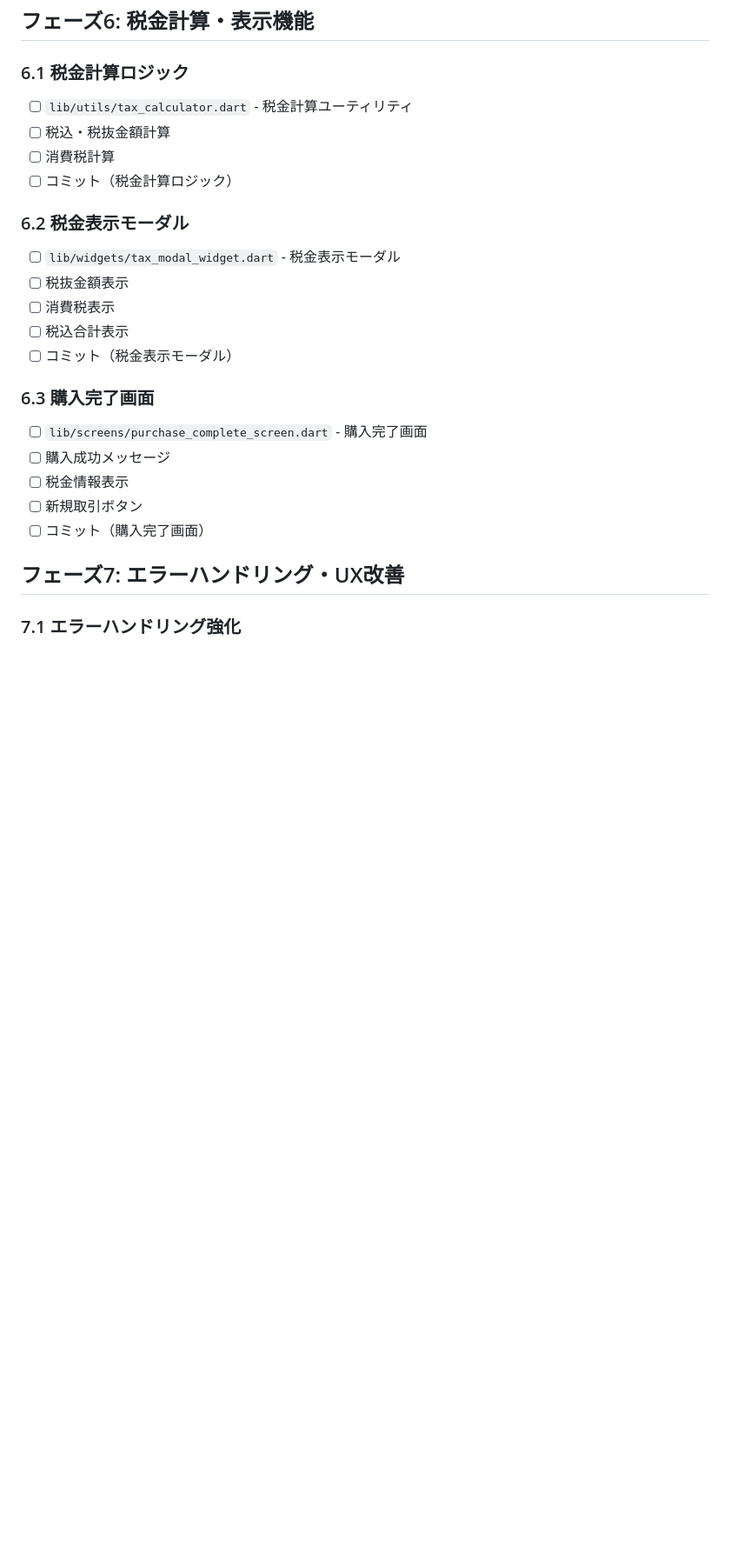
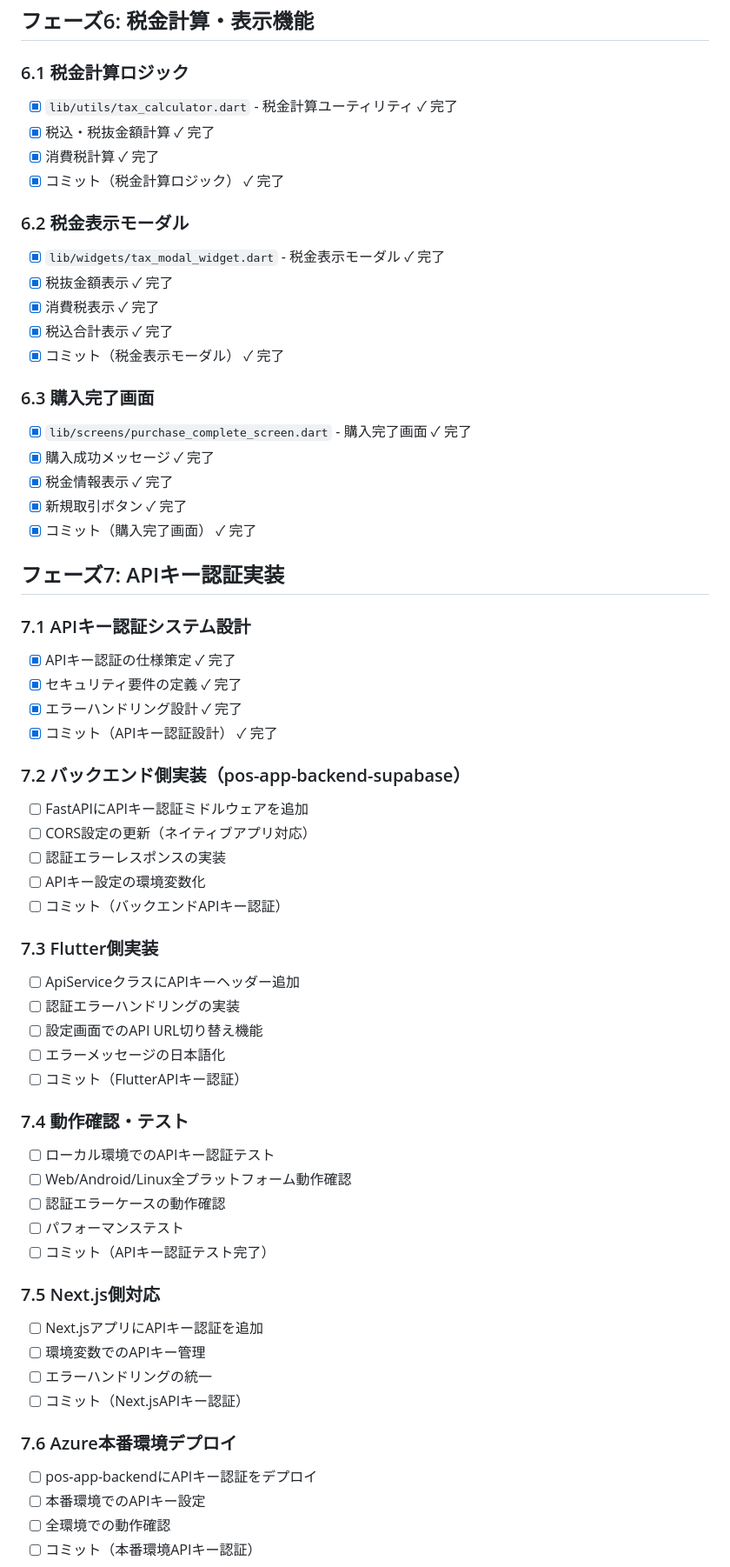
Before and after one commit to mor1yarty/pos-app-flutter, a Markdown page: IMPLEMENTATION_CHECKLIST.md, the part around one of its changes. Shown at 87% size. Rendered like a GitHub page; blank space fills up the shorter version.

```diff
--- a/IMPLEMENTATION_CHECKLIST.md
+++ b/IMPLEMENTATION_CHECKLIST.md
@@ -132,25 +132,63 @@
 ## フェーズ6: 税金計算・表示機能
 
 ### 6.1 税金計算ロジック
-- [ ] `lib/utils/tax_calculator.dart` - 税金計算ユーティリティ
-- [ ] 税込・税抜金額計算
-- [ ] 消費税計算
-- [ ] コミット（税金計算ロジック）
+- [x] `lib/utils/tax_calculator.dart` - 税金計算ユーティリティ ✓ 完了
+- [x] 税込・税抜金額計算 ✓ 完了
+- [x] 消費税計算 ✓ 完了
+- [x] コミット（税金計算ロジック） ✓ 完了
 
 ### 6.2 税金表示モーダル
-- [ ] `lib/widgets/tax_modal_widget.dart` - 税金表示モーダル
-- [ ] 税抜金額表示
-- [ ] 消費税表示
-- [ ] 税込合計表示
-- [ ] コミット（税金表示モーダル）
+- [x] `lib/widgets/tax_modal_widget.dart` - 税金表示モーダル ✓ 完了
+- [x] 税抜金額表示 ✓ 完了
+- [x] 消費税表示 ✓ 完了
+- [x] 税込合計表示 ✓ 完了
+- [x] コミット（税金表示モーダル） ✓ 完了
 
 ### 6.3 購入完了画面
-- [ ] `lib/screens/purchase_complete_screen.dart` - 購入完了画面
-- [ ] 購入成功メッセージ
-- [ ] 税金情報表示
-- [ ] 新規取引ボタン
-- [ ] コミット（購入完了画面）
+- [x] `lib/screens/purchase_complete_screen.dart` - 購入完了画面 ✓ 完了
+- [x] 購入成功メッセージ ✓ 完了
+- [x] 税金情報表示 ✓ 完了
+- [x] 新規取引ボタン ✓ 完了
+- [x] コミット（購入完了画面） ✓ 完了
 
-## フェーズ7: エラーハンドリング・UX改善
+## フェーズ7: APIキー認証実装
 
-### 7.1 エラーハンドリング強化
+### 7.1 APIキー認証システム設計
+- [x] APIキー認証の仕様策定 ✓ 完了
+- [x] セキュリティ要件の定義 ✓ 完了
+- [x] エラーハンドリング設計 ✓ 完了
+- [x] コミット（APIキー認証設計） ✓ 完了
+
+### 7.2 バックエンド側実装（pos-app-backend-supabase）
+- [ ] FastAPIにAPIキー認証ミドルウェアを追加
+- [ ] CORS設定の更新（ネイティブアプリ対応）
+- [ ] 認証エラーレスポンスの実装
+- [ ] APIキー設定の環境変数化
+- [ ] コミット（バックエンドAPIキー認証）
+
+### 7.3 Flutter側実装
+- [ ] ApiServiceクラスにAPIキーヘッダー追加
+- [ ] 認証エラーハンドリングの実装
+- [ ] 設定画面でのAPI URL切り替え機能
+- [ ] エラーメッセージの日本語化
+- [ ] コミット（FlutterAPIキー認証）
+
+### 7.4 動作確認・テスト
+- [ ] ローカル環境でのAPIキー認証テスト
+- [ ] Web/Android/Linux全プラットフォーム動作確認
+- [ ] 認証エラーケースの動作確認
+- [ ] パフォーマンステスト
+- [ ] コミット（APIキー認証テスト完了）
+
+### 7.5 Next.js側対応
+- [ ] Next.jsアプリにAPIキー認証を追加
+- [ ] 環境変数でのAPIキー管理
+- [ ] エラーハンドリングの統一
+- [ ] コミット（Next.jsAPIキー認証）
+
+### 7.6 Azure本番環境デプロイ
+- [ ] pos-app-backendにAPIキー認証をデプロイ
+- [ ] 本番環境でのAPIキー設定
+- [ ] 全環境での動作確認
+- [ ] コミット（本番環境APIキー認証）
+
```
Also changed, not shown: other parts of IMPLEMENTATION_CHECKLIST.md (+100 -97 lines).
